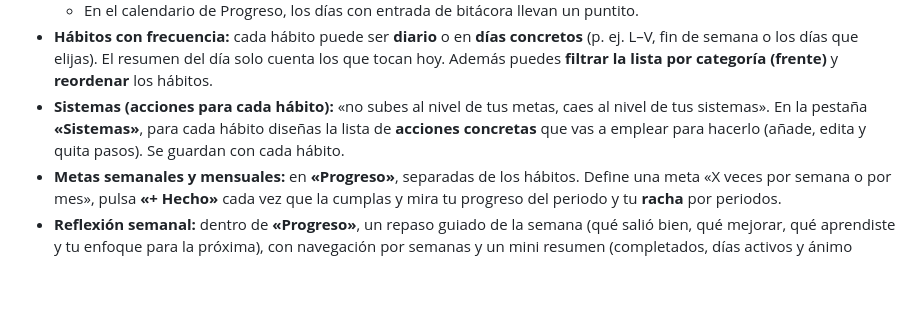
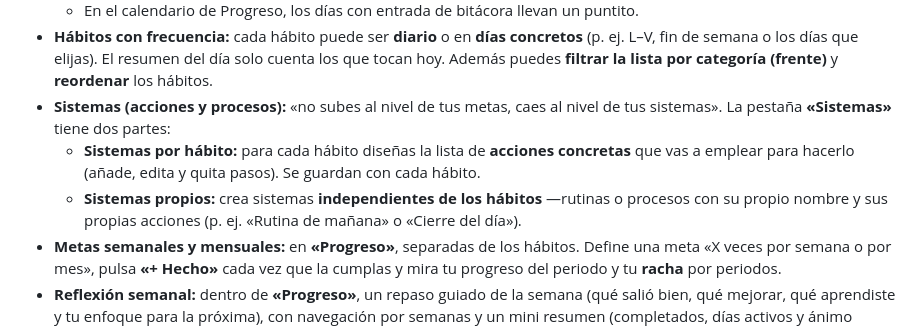
Before and after one commit to Intirr/habits, a Markdown page: README.md, the part around the change. Drawn GitHub-style; blank space fills up the shorter version.

Commit message:
README: document independent (custom) systems
Co-Authored-By: Claude Opus 4.8 <noreply@anthropic.com>
Claude-Session: https://claude.ai/code/session_01CPTLe1rPx5vXjsSKinPHgL

```diff
--- a/README.md
+++ b/README.md
@@ -32,10 +32,13 @@ navegador (`localStorage`).
   (p. ej. L–V, fin de semana o los días que elijas). El resumen del día solo cuenta los que
   tocan hoy. Además puedes **filtrar la lista por categoría (frente)** y **reordenar** los
   hábitos.
-- **Sistemas (acciones para cada hábito):** «no subes al nivel de tus metas, caes al nivel
-  de tus sistemas». En la pestaña **«Sistemas»**, para cada hábito diseñas la lista de
-  **acciones concretas** que vas a emplear para hacerlo (añade, edita y quita pasos). Se
-  guardan con cada hábito.
+- **Sistemas (acciones y procesos):** «no subes al nivel de tus metas, caes al nivel de tus
+  sistemas». La pestaña **«Sistemas»** tiene dos partes:
+  - **Sistemas por hábito:** para cada hábito diseñas la lista de **acciones concretas** que
+    vas a emplear para hacerlo (añade, edita y quita pasos). Se guardan con cada hábito.
+  - **Sistemas propios:** crea sistemas **independientes de los hábitos** —rutinas o procesos
+    con su propio nombre y sus propias acciones (p. ej. «Rutina de mañana» o «Cierre del
+    día»).
 - **Metas semanales y mensuales:** en **«Progreso»**, separadas de los hábitos. Define una
   meta «X veces por semana o por mes», pulsa **«+ Hecho»** cada vez que la cumplas y mira tu
   progreso del periodo y tu **racha** por periodos.
```
